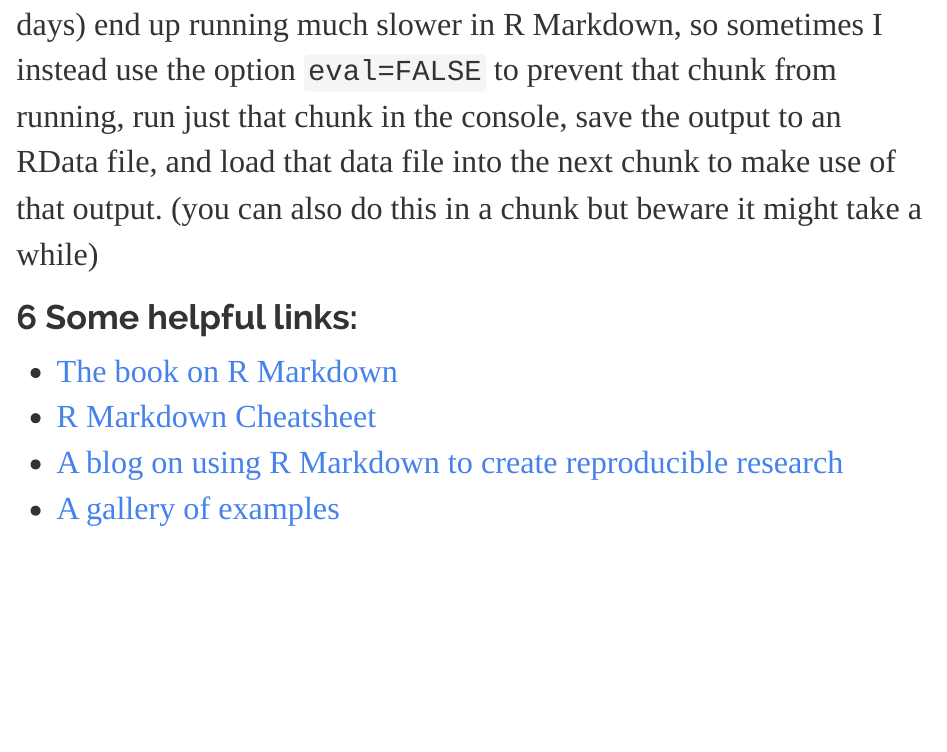
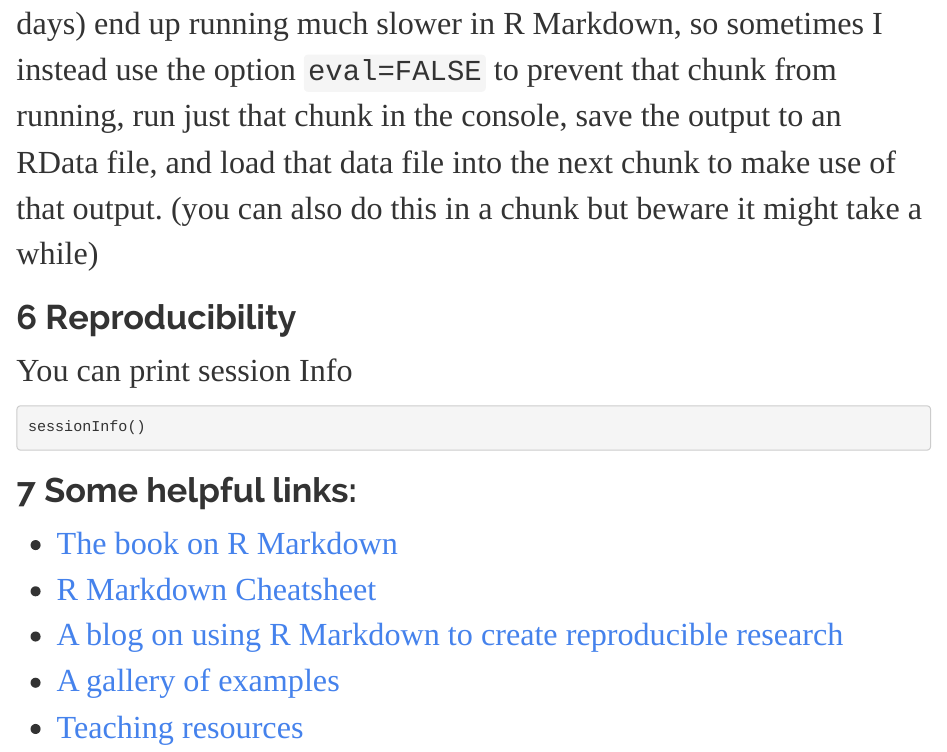
Before and after one commit to kerickson22/IntroToRMarkdown, an R Markdown document (IntroToRMarkdown.Rmd): the page in a window 1100 px wide, from 6830 px down before the commit and from 6870 px down after it, so that both start at the same text. Rendered offline with R 4.5, knitr and Pandoc, with nearby package versions; the code chunks are not run, so their results and figures are left out.

Commit message:
add section

````diff
--- a/IntroToRMarkdown.Rmd
+++ b/IntroToRMarkdown.Rmd
@@ -169,8 +169,14 @@ Make sure that you don't need to use any of the variables you define in the chun
 
 I have found that certain analyses that take a long time to run (hours or days) end up running much slower in R Markdown, so sometimes I instead use the option `eval=FALSE` to prevent that chunk from running, run just that chunk in the console, save the output to an RData file, and load that data file into the next chunk to make use of that output. (you can also do this in a chunk but beware it might take a while)
 
+# Reproducibility
+You can print session Info
+```{r session Info}
+sessionInfo()
+```
 # Some helpful links:
 - [The book on R Markdown](https://bookdown.org/yihui/rmarkdown/ )
 - [R Markdown Cheatsheet](https://github.com/rstudio/cheatsheets/raw/master/rmarkdown-2.0.pdf)
  - [A blog on using R Markdown to create reproducible research](https://elifesciences.org/labs/cad57bcf/composing-reproducible-manuscripts-using-r-markdown)
  - [A gallery of examples](https://rpubs.com)
+- [Teaching resources](https://datacarpentry.org/lessons/#ecology-workshop)
````
Also changed, not shown: Examples/HTML_document_example.Rmd (+1 -0 lines), IntroToRMarkdown.html, IntroToRMarkdown.Rmd (2 more changed lines).
